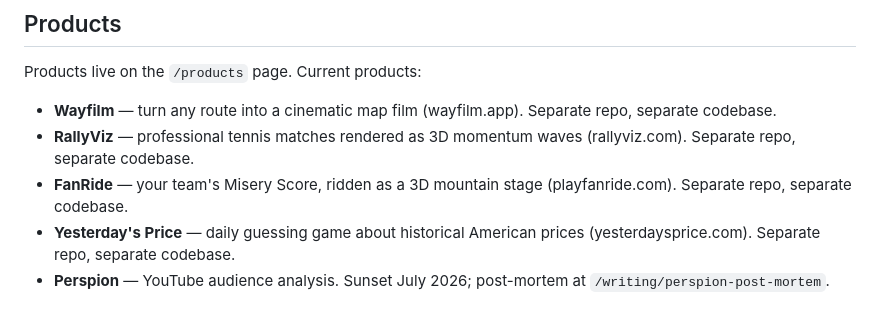
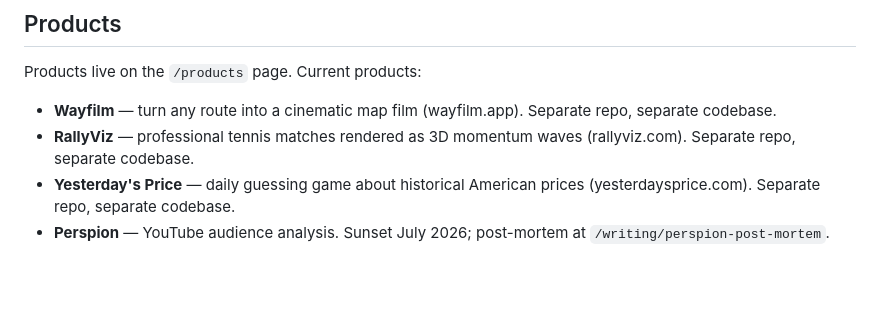
Before and after one commit to wheydev/whey.dev, a Markdown page: CLAUDE.md, the part around the change. Rendered like a GitHub page; blank space fills up the shorter version.

Commit message:
Remove FanRide from product lineup docs

```diff
--- a/CLAUDE.md
+++ b/CLAUDE.md
@@ -66,7 +66,6 @@ Products live on the `/products` page. Current products:
 
 - **Wayfilm** — turn any route into a cinematic map film (wayfilm.app). Separate repo, separate codebase.
 - **RallyViz** — professional tennis matches rendered as 3D momentum waves (rallyviz.com). Separate repo, separate codebase.
-- **FanRide** — your team's Misery Score, ridden as a 3D mountain stage (playfanride.com). Separate repo, separate codebase.
 - **Yesterday's Price** — daily guessing game about historical American prices (yesterdaysprice.com). Separate repo, separate codebase.
 - **Perspion** — YouTube audience analysis. Sunset July 2026; post-mortem at `/writing/perspion-post-mortem`.
 
```
